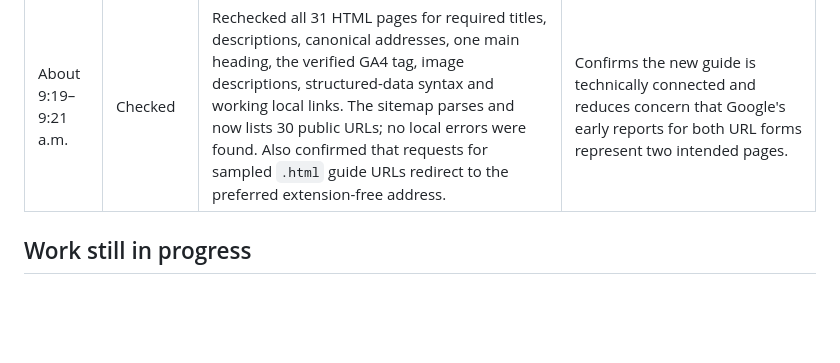
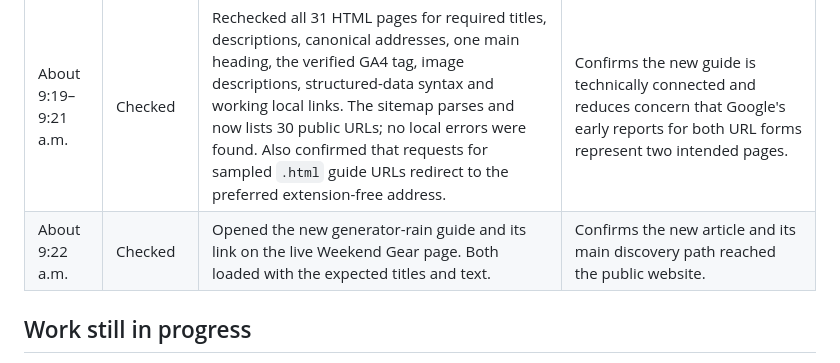
Before and after one commit to saturdaygearco/saturdaygearco-site, a Markdown page: WORK_LOG.md, the part around the change. Rendered like a GitHub page; blank space fills up the shorter version.

Commit message:
Confirm generator safety guide is live

```diff
--- a/WORK_LOG.md
+++ b/WORK_LOG.md
@@ -53,6 +53,7 @@ Times below are Central Daylight Time (America/Chicago). An entry records a comp
 | About 9:15–9:17 a.m. | Checked | GA4 property 555996068 reported 25 sessions and 19 active users for September 24–27, with a 48% engagement rate. It counted 21 `affiliate_click` events from 2 users and 0 key events. Direct traffic accounted for 24 of 25 sessions. | Analytics and affiliate-click measurement are working. These figures do not establish sales, and the click users may include owner testing. |
 | About 9:17–9:21 a.m. | Published | Added “Can You Run a Portable Generator in the Rain?” using current CPSC, CDC and Westinghouse guidance. Linked it from Weekend Gear, the generator-sizing guide, the dual-fuel guide and the Guides index, and added it to the sitemap. | Answers a practical storm-preparation question while warning readers not to solve rain exposure by creating a carbon-monoxide hazard. It adds useful authority to the backup-power topic without inventing a product test or affiliate link. |
 | About 9:19–9:21 a.m. | Checked | Rechecked all 31 HTML pages for required titles, descriptions, canonical addresses, one main heading, the verified GA4 tag, image descriptions, structured-data syntax and working local links. The sitemap parses and now lists 30 public URLs; no local errors were found. Also confirmed that requests for sampled `.html` guide URLs redirect to the preferred extension-free address. | Confirms the new guide is technically connected and reduces concern that Google's early reports for both URL forms represent two intended pages. |
+| About 9:22 a.m. | Checked | Opened the new generator-rain guide and its link on the live Weekend Gear page. Both loaded with the expected titles and text. | Confirms the new article and its main discovery path reached the public website. |
 
 ## Work still in progress
 
```
